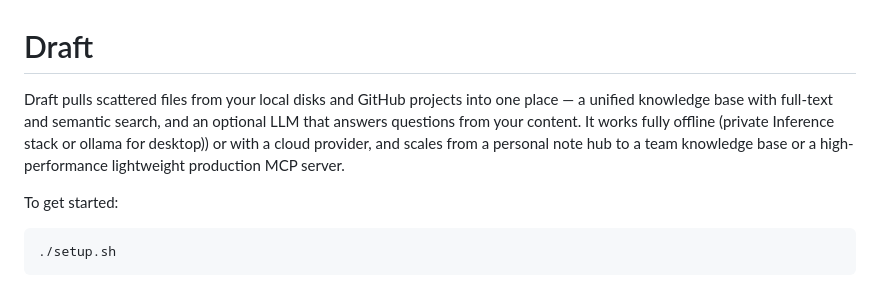
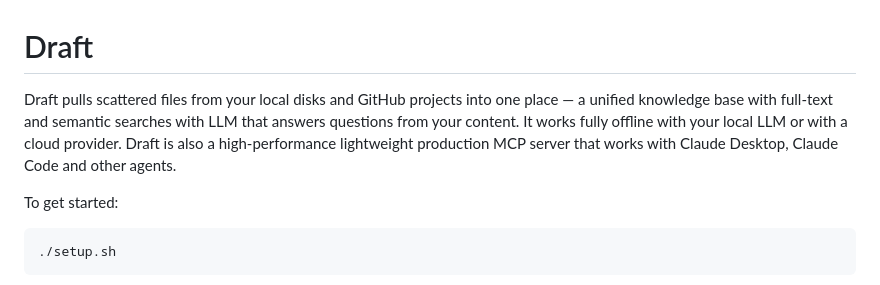
Before and after one commit to shanjing/draft, a Markdown page: README.md, the part around the change. Drawn GitHub-style.

Commit message:
Revise Draft description in README
Updated the description of Draft to clarify functionality and usage.

````diff
--- a/README.md
+++ b/README.md
@@ -1,6 +1,6 @@
 # Draft
 
-Draft pulls scattered files from your local disks and GitHub projects into one place — a unified knowledge base with full-text and semantic search, and an optional LLM that answers questions from your content. It works fully offline (private Inference stack or ollama for desktop)) or with a cloud provider, and scales from a personal note hub to a team knowledge base or a high-performance lightweight production MCP server.
+Draft pulls scattered files from your local disks and GitHub projects into one place — a unified knowledge base with full-text and semantic searches with LLM that answers questions from your content. It works fully offline with your local LLM or with a cloud provider. Draft is also a high-performance lightweight production MCP server that works with Claude Desktop, Claude Code and other agents.
 
 To get started:
 ```bash
````
